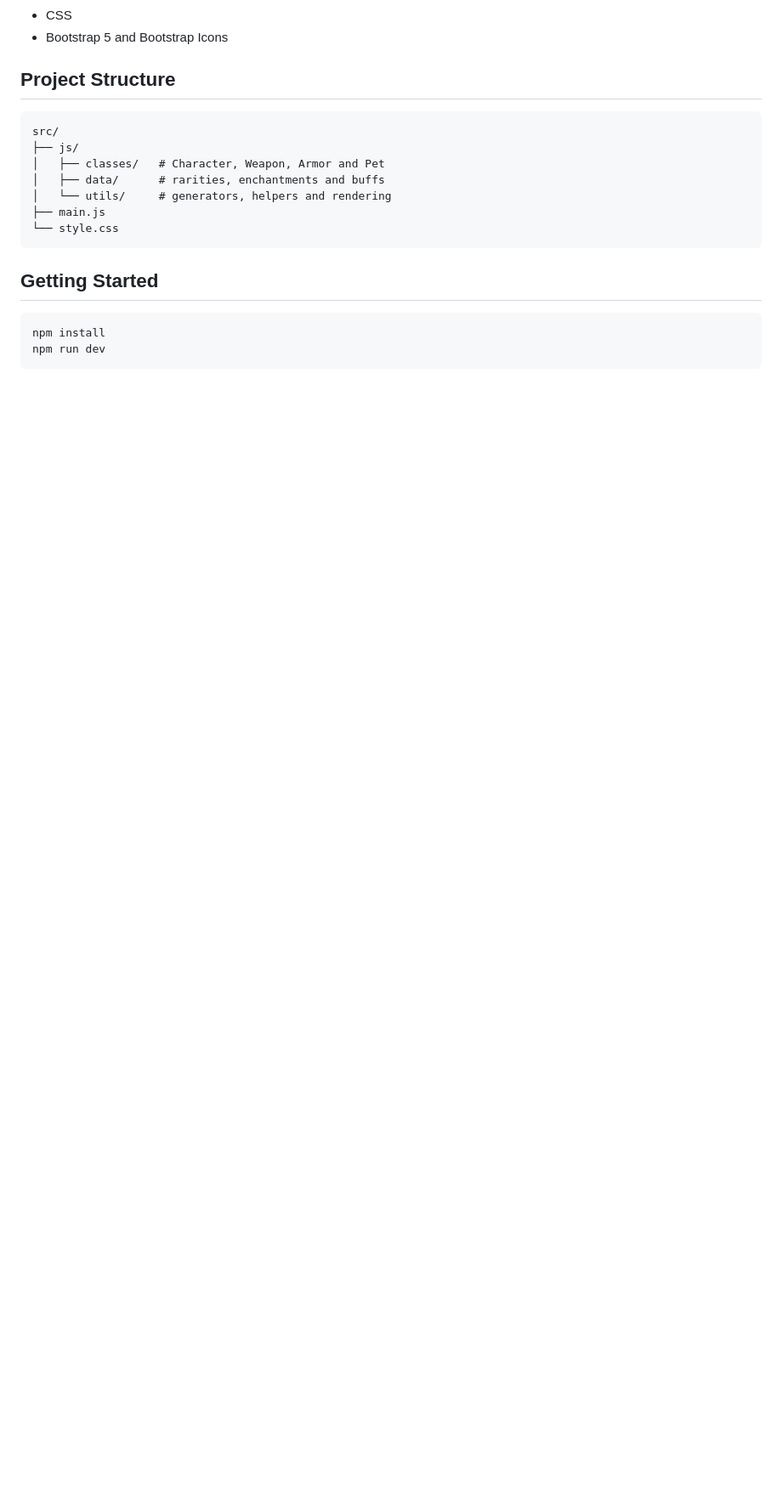
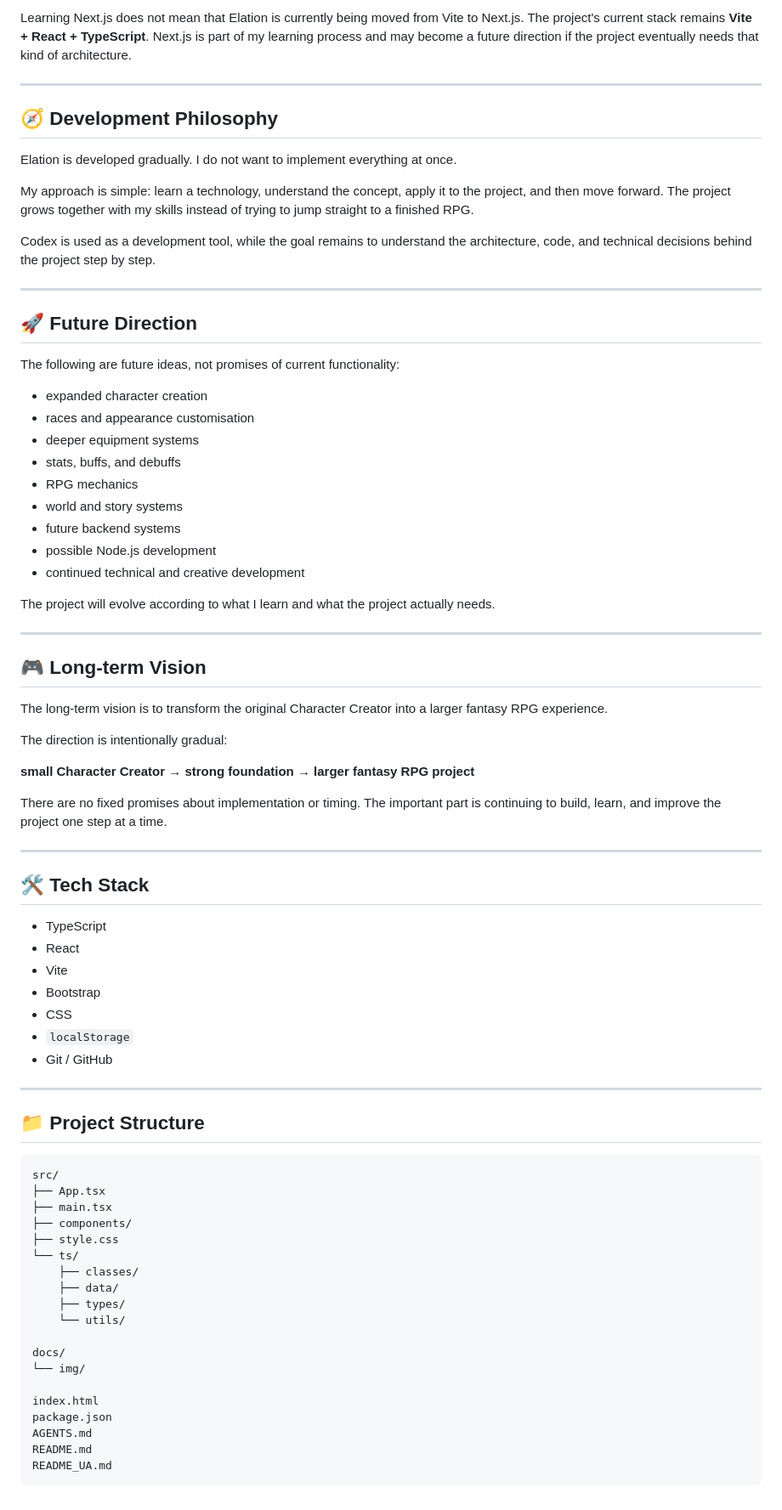
Before and after one commit to TempPolarBear/Elation, a Markdown page: README.md, the part around the change printed below. Shown: that part at 85% size. Drawn GitHub-style; blank space fills up the shorter version.

````diff
--- a/README.md
+++ b/README.md
@@ -18,21 +93,79 @@ A web application for step-by-step creation of a fantasy character, equipment, a
+Learning Next.js does not mean that Elation is currently being moved from Vite to Next.js. The project's current stack remains **Vite + React + TypeScript**. Next.js is part of my learning process and may become a future direction if the project eventually needs that kind of architecture.
+
+---
+
+## 🧭 Development Philosophy
+
+Elation is developed gradually. I do not want to implement everything at once.
+
+My approach is simple: learn a technology, understand the concept, apply it to the project, and then move forward. The project grows together with my skills instead of trying to jump straight to a finished RPG.
+
+Codex is used as a development tool, while the goal remains to understand the architecture, code, and technical decisions behind the project step by step.
+
+---
+
+## 🚀 Future Direction
+
+The following are future ideas, not promises of current functionality:
+
+- expanded character creation
+- races and appearance customisation
+- deeper equipment systems
+- stats, buffs, and debuffs
+- RPG mechanics
+- world and story systems
+- future backend systems
+- possible Node.js development
+- continued technical and creative development
+
+The project will evolve according to what I learn and what the project actually needs.
+
+---
+
+## 🎮 Long-term Vision
+
+The long-term vision is to transform the original Character Creator into a larger fantasy RPG experience.
+
+The direction is intentionally gradual:
+
+**small Character Creator → strong foundation → larger fantasy RPG project**
+
+There are no fixed promises about implementation or timing. The important part is continuing to build, learn, and improve the project one step at a time.
+
+---
+
+## 🛠️ Tech Stack
+
+- TypeScript
+- React
+- Vite
+- Bootstrap
 - CSS
-- Bootstrap 5 and Bootstrap Icons
+- `localStorage`
+- Git / GitHub
 
-## Project Structure
+---
+
+## 📁 Project Structure
 
 ```text
 src/
-├── js/
-│   ├── classes/   # Character, Weapon, Armor and Pet
-│   ├── data/      # rarities, enchantments and buffs
-│   └── utils/     # generators, helpers and rendering
-├── main.js
-└── style.css
+├── App.tsx
+├── main.tsx
+├── components/
+├── style.css
+└── ts/
+    ├── classes/
+    ├── data/
+    ├── types/
+    └── utils/
+
+docs/
+└── img/
+
+index.html
+package.json
+AGENTS.md
+README.md
+README_UA.md
 ```
-
-## Getting Started
-
-```bash
-npm install
-npm run dev
-```
````
Also changed, not shown: other parts of README.md (+86 -11 lines), README_UA.md (added, +168 -0 lines), docs/img/elation-beta.png (added), docs/img/elation-v0.1-details.png (added), docs/img/elation-v0.1.png (added).
